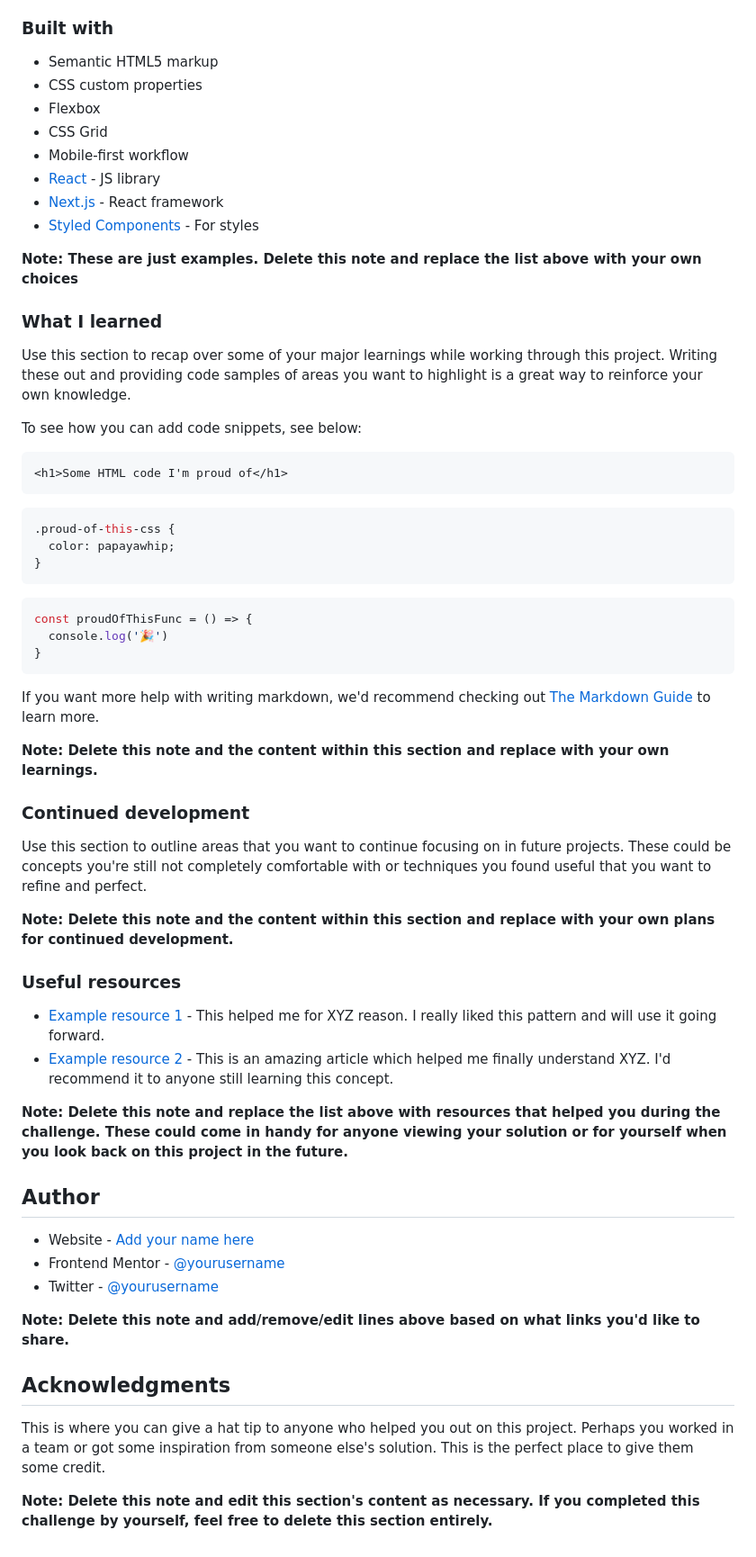
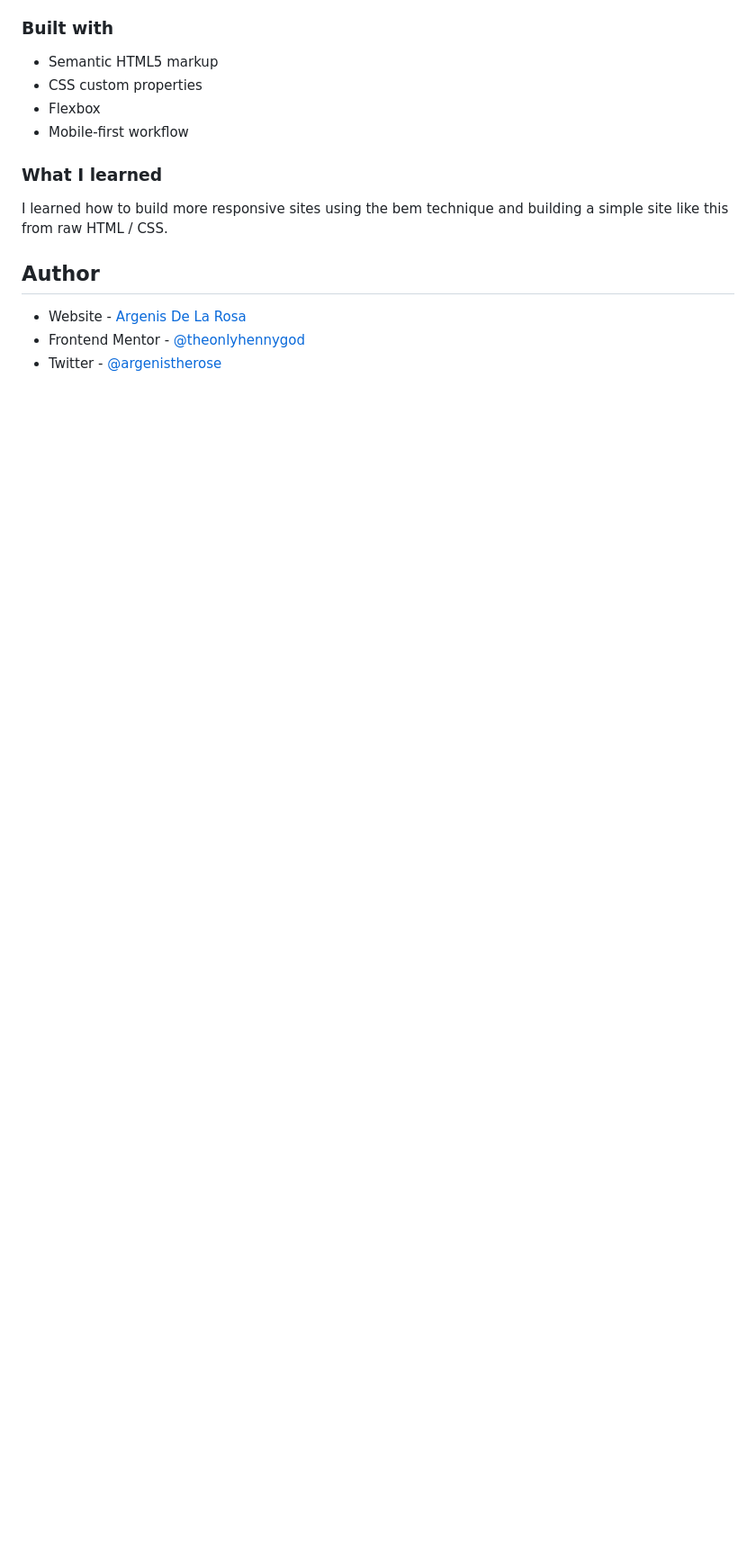
Before and after one commit to theonlyhennygod/qr-code, a Markdown page: README-template.md, the part around the change printed below. Shown: that part at 90% size. Drawn GitHub-style; blank space fills up the shorter version.

````diff
--- a/README-template.md
+++ b/README-template.md
@@ -43,61 +27,14 @@ Then crop/optimize/edit your image however you like, add it to your project, and
 - Semantic HTML5 markup
 - CSS custom properties
 - Flexbox
-- CSS Grid
 - Mobile-first workflow
-- [React](https://reactjs.org/) - JS library
-- [Next.js](https://nextjs.org/) - React framework
-- [Styled Components](https://styled-components.com/) - For styles
-
-**Note: These are just examples. Delete this note and replace the list above with your own choices**
 
 ### What I learned
 
-Use this section to recap over some of your major learnings while working through this project. Writing these out and providing code samples of areas you want to highlight is a great way to reinforce your own knowledge.
-
-To see how you can add code snippets, see below:
-
-```html
-<h1>Some HTML code I'm proud of</h1>
-```
-```css
-.proud-of-this-css {
-  color: papayawhip;
-}
-```
-```js
-const proudOfThisFunc = () => {
-  console.log('🎉')
-}
-```
-
-If you want more help with writing markdown, we'd recommend checking out [The Markdown Guide](https://www.markdownguide.org/) to learn more.
-
-**Note: Delete this note and the content within this section and replace with your own learnings.**
-
-### Continued development
-
-Use this section to outline areas that you want to continue focusing on in future projects. These could be concepts you're still not completely comfortable with or techniques you found useful that you want to refine and perfect.
-
-**Note: Delete this note and the content within this section and replace with your own plans for continued development.**
-
-### Useful resources
-
-- [Example resource 1](https://www.example.com) - This helped me for XYZ reason. I really liked this pattern and will use it going forward.
-- [Example resource 2](https://www.example.com) - This is an amazing article which helped me finally understand XYZ. I'd recommend it to anyone still learning this concept.
-
-**Note: Delete this note and replace the list above with resources that helped you during the challenge. These could come in handy for anyone viewing your solution or for yourself when you look back on this project in the future.**
+I learned how to build more responsive sites using the bem technique and building a simple site like this from raw HTML / CSS.
 
 ## Author
 
-- Website - [Add your name here](https://www.your-site.com)
-- Frontend Mentor - [@yourusername](https://www.frontendmentor.io/profile/yourusername)
-- Twitter - [@yourusername](https://www.twitter.com/yourusername)
-
-**Note: Delete this note and add/remove/edit lines above based on what links you'd like to share.**
-
-## Acknowledgments
-
-This is where you can give a hat tip to anyone who helped you out on this project. Perhaps you worked in a team or got some inspiration from someone else's solution. This is the perfect place to give them some credit.
-
-**Note: Delete this note and edit this section's content as necessary. If you completed this challenge by yourself, feel free to delete this section entirely.**
+- Website - [Argenis De La Rosa](https://www.your-site.com)
+- Frontend Mentor - [@theonlyhennygod](https://www.frontendmentor.io/profile/theonlyhennygod)
+- Twitter - [@argenistherose](https://www.twitter.com/argenistherose)
````
Also changed, not shown: other parts of README-template.md (+3 -19 lines), images/final.png (added).
